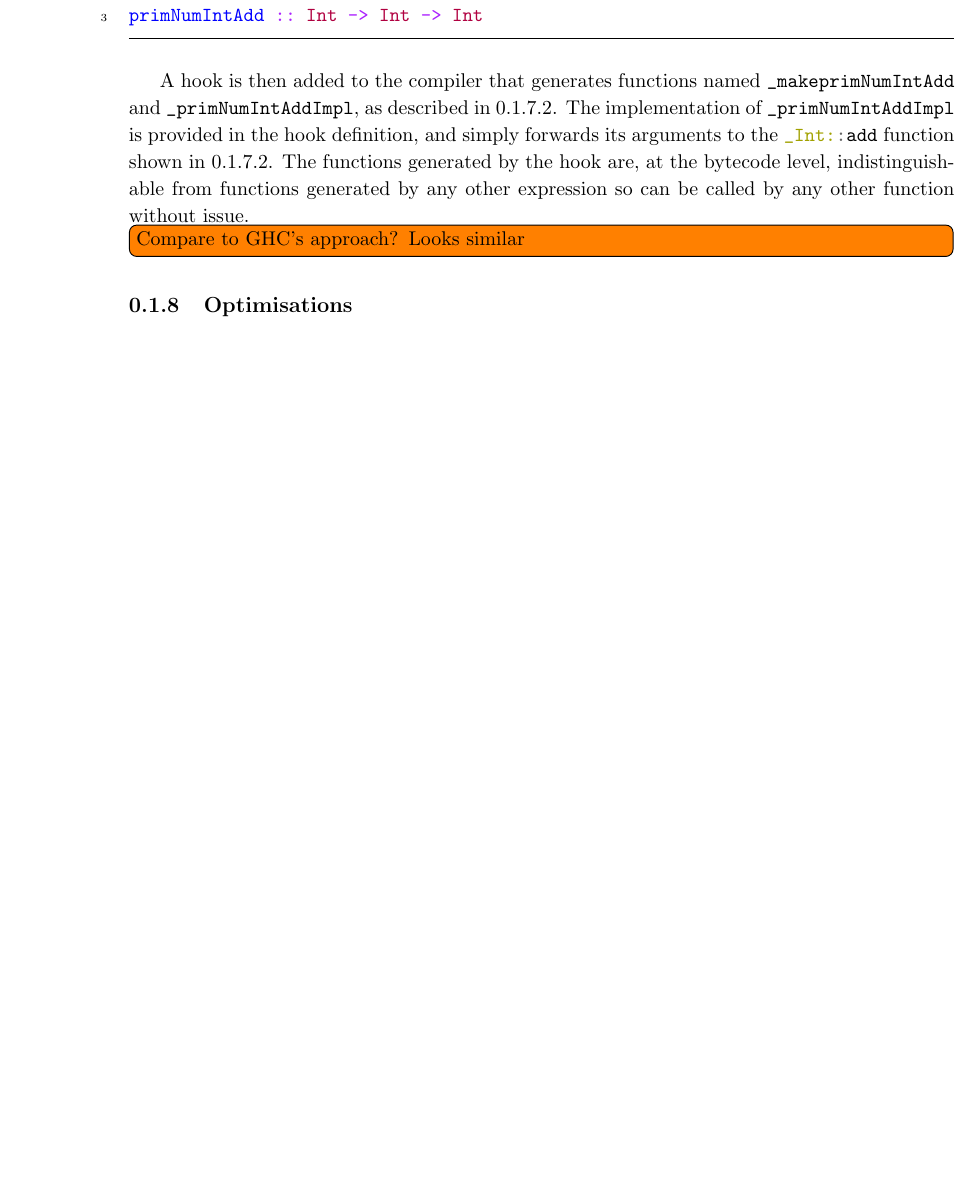
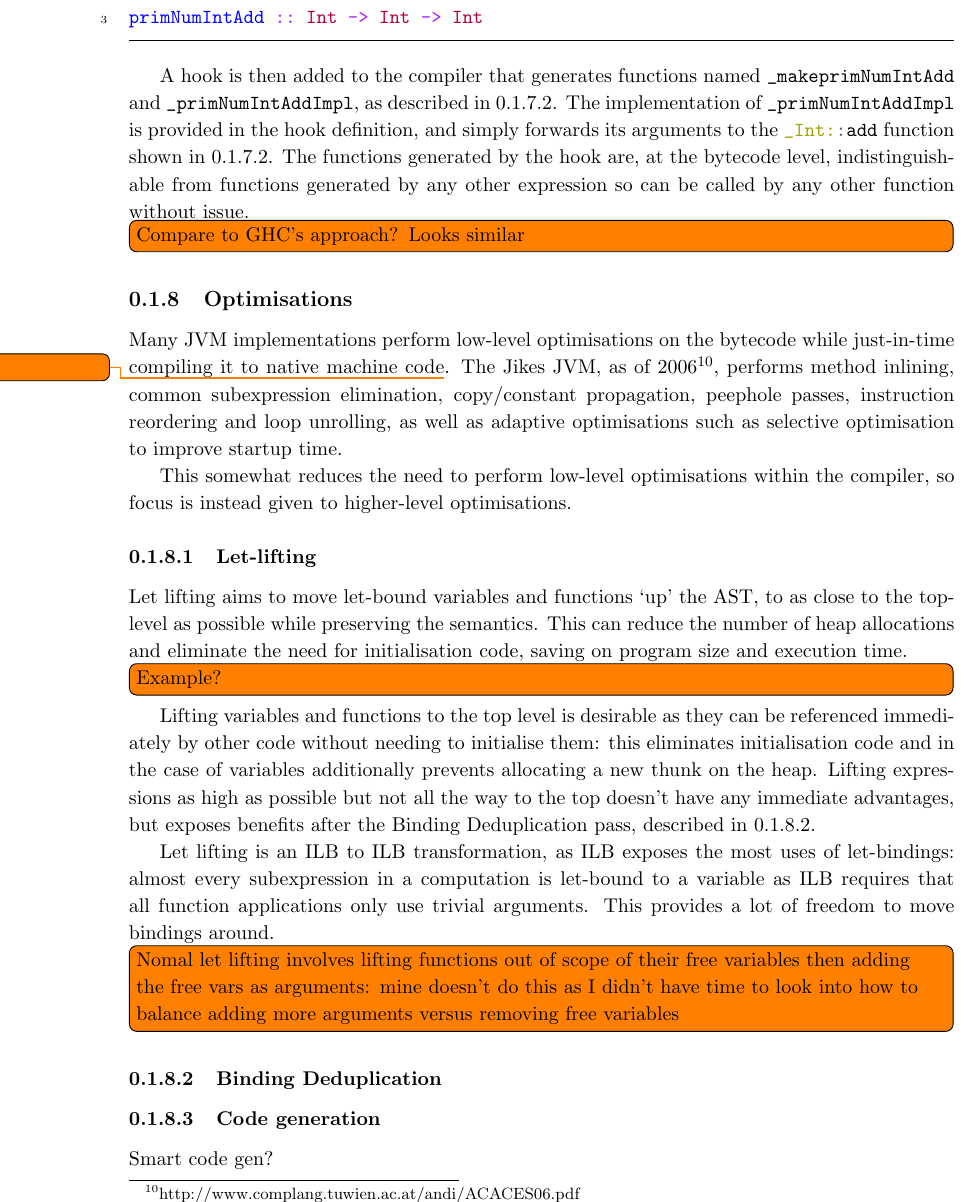
Before and after one commit to hnefatl/dissertation, a LaTeX document (implementation.tex): part of page 24 of 24, cut so that both start at the same text, the shorter picture padded with empty space. The pictures show the PDF file implementation.pdf that the author committed with the source.

Commit message:
Filled out let-lifting section

```diff
--- a/implementation.tex
+++ b/implementation.tex
@@ -1466,8 +1463,49 @@ descriptions below.
     \subsection{Optimisations}
     {
 
+        Many JVM implementations perform low-level optimisations on the bytecode while just-in-time compiling it to
+        native machine code\todo{citation}. The Jikes JVM, as of
+        2006\footnote{http://www.complang.tuwien.ac.at/andi/ACACES06.pdf}, performs method inlining, common
+        subexpression elimination, copy/constant propagation, peephole passes, instruction reordering and loop
+        unrolling, as well as adaptive optimisations such as selective optimisation to improve startup time.
+
+        This somewhat reduces the need to perform low-level optimisations within the compiler, so focus is instead given
+        to higher-level optimisations.
+
+        \subsubsection{Let-lifting}
+        {
+
+            Let lifting aims to move let-bound variables and functions `up' the AST, to as close to the top-level as
+            possible while preserving the semantics. This can reduce the number of heap allocations and eliminate the
+            need for initialisation code, saving on program size and execution time.
+
+            \todo[inline]{Example?}
+
+            Lifting variables and functions to the top level is desirable as they can be referenced immediately by other
+            code without needing to initialise them: this eliminates initialisation code and in the case of variables
+            additionally prevents allocating a new thunk on the heap. Lifting expressions as high as possible but not
+            all the way to the top doesn't have any immediate advantages, but exposes benefits after the Binding
+            Deduplication pass, described in \ref{sec:binding-dedupe}.
+
+            Let lifting is an ILB to ILB transformation, as ILB exposes the most uses of let-bindings: almost every
+            subexpression in a computation is let-bound to a variable as ILB requires that all function applications
+            only use trivial arguments. This provides a lot of freedom to move bindings around.
+
+            \todo[inline]{Nomal let lifting involves lifting functions out of scope of their free variables then adding the free vars as arguments: mine doesn't do this as I didn't have time to look into how to balance adding more arguments versus removing free variables}
+
+        }
+        \subsubsection{Binding Deduplication}\label{sec:binding-dedupe}
+        {
 
 
+
+        }
+        \subsubsection{Code generation}
+        {
+
+            Smart code gen?
+
+        }
     }
 }
 
```
Also changed, not shown: implementation.pdf, implementation.tex (3 more changed lines).
